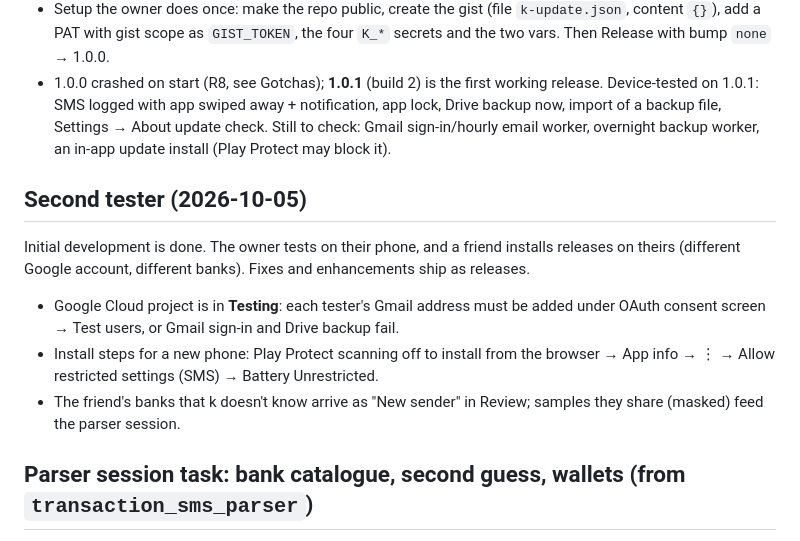
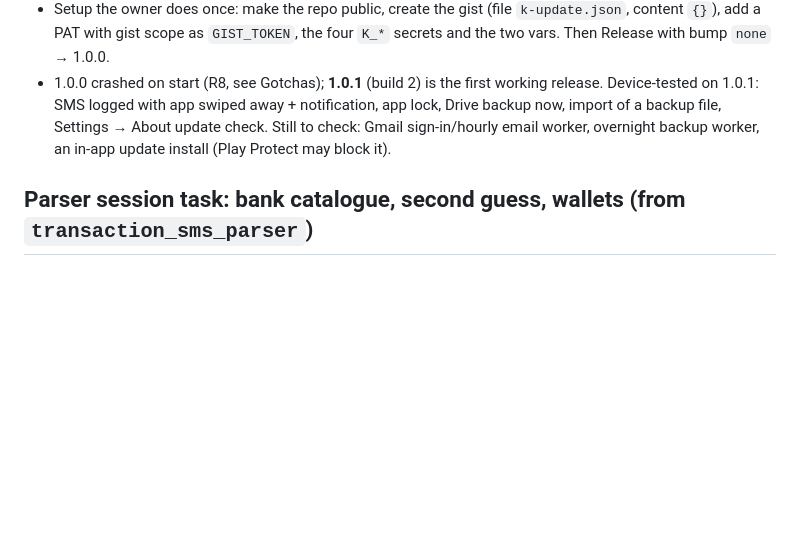
Before and after one commit to Aditya-Mi/k, a Markdown page: HANDOFF.md, the part around the change. Rendered like a GitHub page; blank space fills up the shorter version.

Commit message:
HANDOFF: drop second tester section

```diff
--- a/HANDOFF.md
+++ b/HANDOFF.md
@@ -193,12 +193,6 @@ Repo goes public; `design/k.pen` untracked (`*.pen` ignored; stays local, still
 - Setup the owner does once: make the repo public, create the gist (file `k-update.json`, content `{}`), add a PAT with gist scope as `GIST_TOKEN`, the four `K_*` secrets and the two vars. Then Release with bump `none` → 1.0.0.
 - 1.0.0 crashed on start (R8, see Gotchas); **1.0.1** (build 2) is the first working release. Device-tested on 1.0.1: SMS logged with app swiped away + notification, app lock, Drive backup now, import of a backup file, Settings → About update check. Still to check: Gmail sign-in/hourly email worker, overnight backup worker, an in-app update install (Play Protect may block it).
 
-## Second tester (2026-10-05)
-Initial development is done. The owner tests on their phone, and a friend installs releases on theirs (different Google account, different banks). Fixes and enhancements ship as releases.
-- Google Cloud project is in **Testing**: each tester's Gmail address must be added under OAuth consent screen → Test users, or Gmail sign-in and Drive backup fail.
-- Install steps for a new phone: Play Protect scanning off to install from the browser → App info → ⋮ → Allow restricted settings (SMS) → Battery Unrestricted.
-- The friend's banks that k doesn't know arrive as "New sender" in Review; samples they share (masked) feed the parser session.
-
 ## Parser session task: bank catalogue, second guess, wallets (from `transaction_sms_parser`)
 Owner wants all three. Source: [`transaction_sms_parser`](https://github.com/MabudAlam/transaction_sms_parser) (pub.dev 0.0.1, MIT, pure Dart, 2 commits, keyword heuristics: `TransactionEngine.getTransactionInfo(msg)` → account/transaction/balance, no confidence score). Not a replacement for our templates: it guesses and never says "unsure", can't learn, SMS only. Use it as data + a fallback, never to auto-log.
 
```
